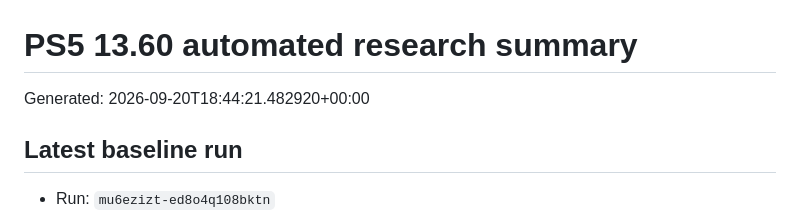
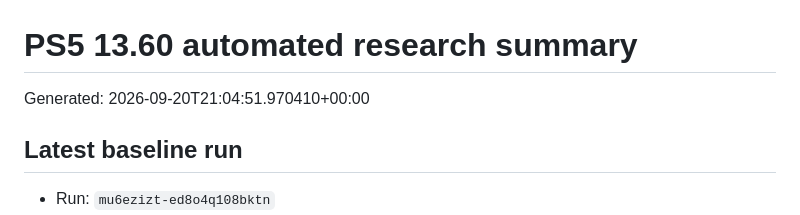
Before and after one commit to Tumelo00/deneme, a Markdown page: reports/summary.md, the part around the change. GitHub-like rendering.

Commit message:
Collect PS5 research reports

```diff
--- a/reports/summary.md
+++ b/reports/summary.md
@@ -1,6 +1,6 @@
 # PS5 13.60 automated research summary
 
-Generated: 2026-09-20T18:44:21.482920+00:00
+Generated: 2026-09-20T21:04:51.970410+00:00
 
 ## Latest baseline run
 
```
